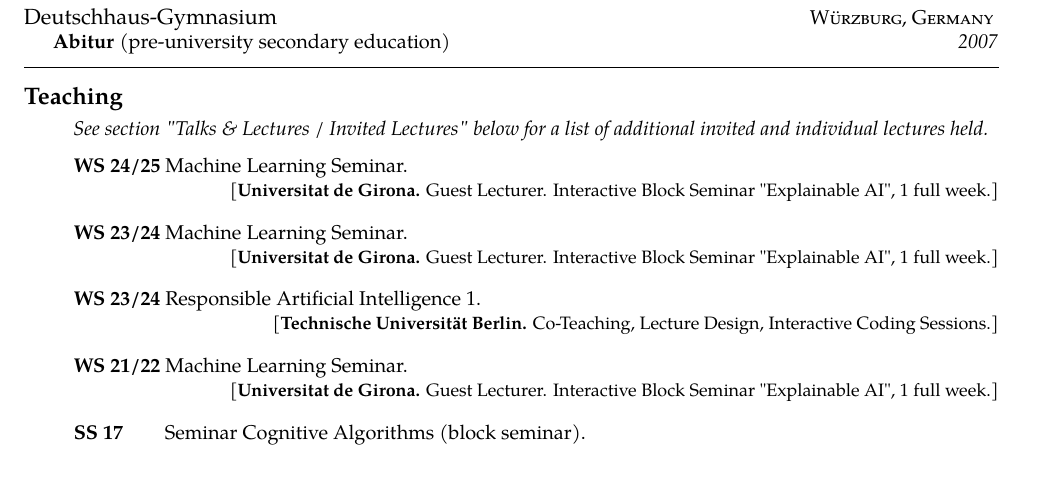
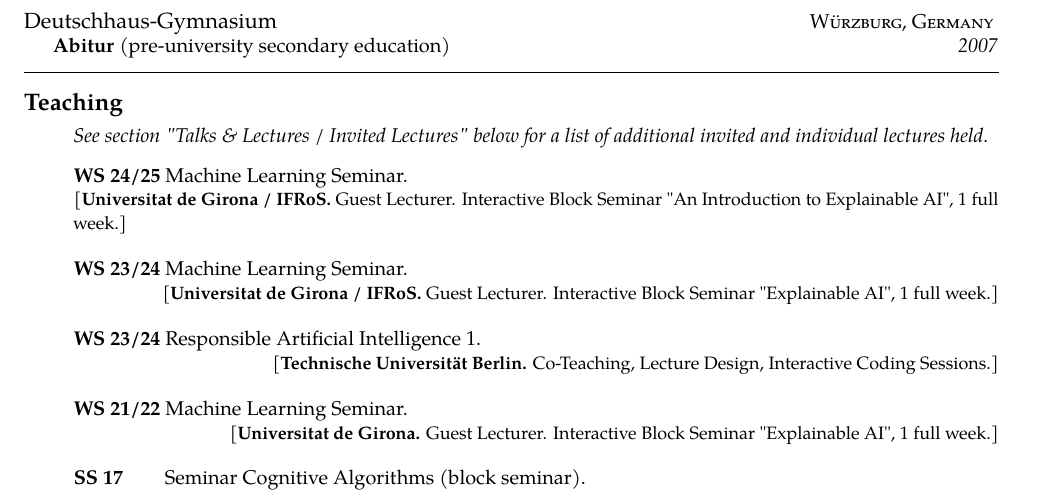
Before and after one commit to sebastian-lapuschkin-sideprojects/latex-cv, a LaTeX CV (cv.tex, which reads sections/teaching.tex): part of page 3 of 11, cut so that both start at the same text, the shorter picture padded with empty space. Compiled offline with pdfLaTeX.

Commit message:
adding IFRoS association to Girona teaching

```diff
--- a/sections/teaching.tex
+++ b/sections/teaching.tex
@@ -16,11 +16,11 @@
         \item [] \textit{See section "Talks \& Lectures / Invited Lectures" below for a list of additional invited and individual lectures held.}
 
         % grad level teaching
-        \item [] \course{WS 24/25}{Machine Learning Seminar}{Universitat de Girona}{Guest Lecturer. Interactive Block Seminar "Explainable AI", 1 full week}
+        \item [] \course{WS 24/25}{Machine Learning Seminar}{Universitat de Girona / IFRoS}{Guest Lecturer. Interactive Block Seminar "An Introduction to Explainable AI", 1 full week}
 
         \vstep
 
-        \item [] \course{WS 23/24}{Machine Learning Seminar}{Universitat de Girona}{Guest Lecturer. Interactive Block Seminar "Explainable AI", 1 full week}
+        \item [] \course{WS 23/24}{Machine Learning Seminar}{Universitat de Girona / IFRoS}{Guest Lecturer. Interactive Block Seminar "Explainable AI", 1 full week}
 
         \vstep
 
```
